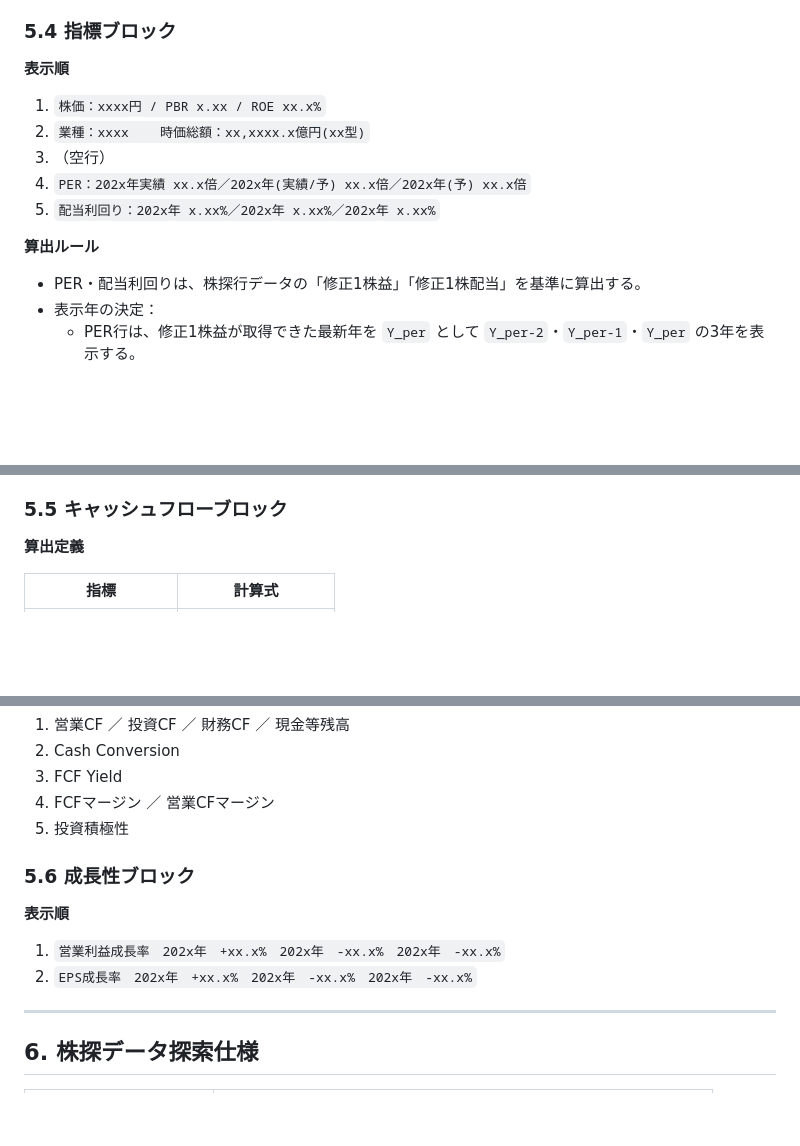
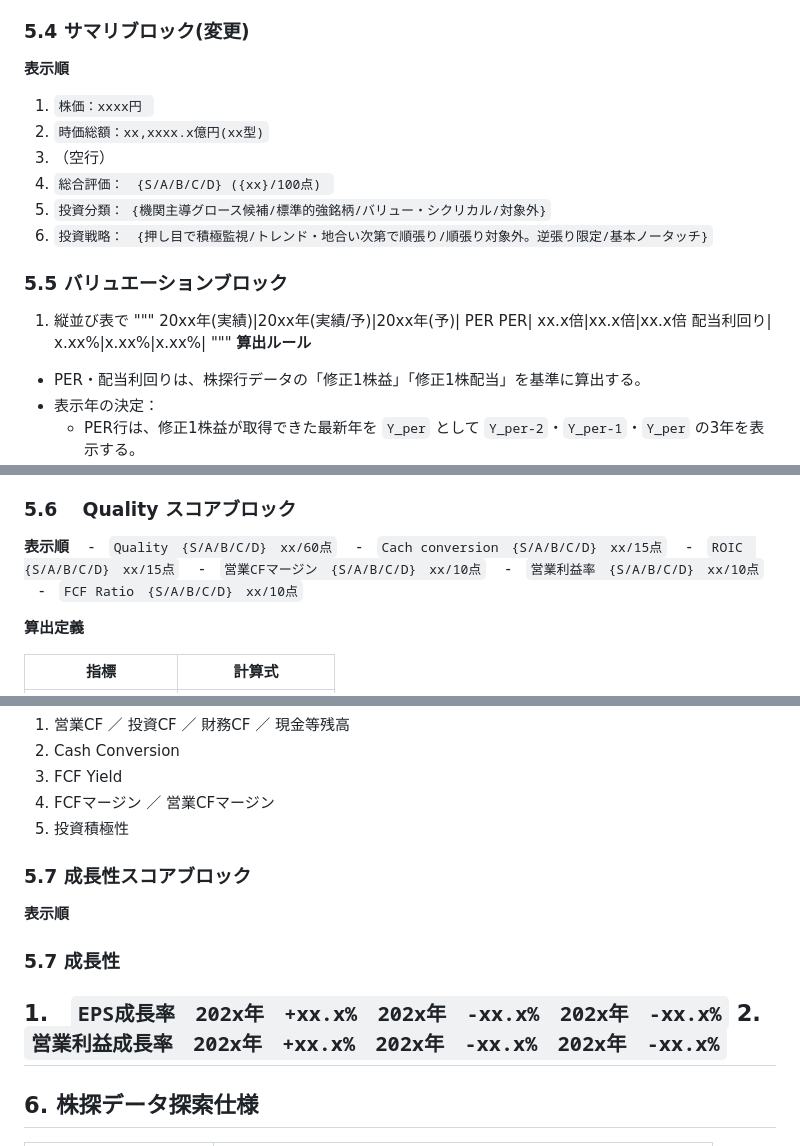
Before and after one commit to TERA630/fundamental_kabutan, a Markdown page: docs/display_spec.md, 3 parts joined by grey strips. Drawn GitHub-style; blank space fills up the shorter version.

Commit message:
fix　Display spec

```diff
--- a/docs/display_spec.md
+++ b/docs/display_spec.md
@@ -137,16 +137,23 @@
 - 同一年に実績行と予想行が存在する場合、同年実績→同年予想の比較を避けるため、予想行は成長率の計算対象外
 - 成長加速率は廃止
 
-### 5.4 指標ブロック
+### 5.4 サマリブロック(変更)
 
 **表示順**
 
-1. `株価：xxxx円 / PBR x.xx / ROE xx.x%`
-2. `業種：xxxx    時価総額：xx,xxxx.x億円(xx型)`
+1. `株価：xxxx円 `
+2. `時価総額：xx,xxxx.x億円(xx型)`
 3. （空行）
-4. `PER：202x年実績 xx.x倍／202x年(実績/予) xx.x倍／202x年(予) xx.x倍`
-5. `配当利回り：202x年 x.xx%／202x年 x.xx%／202x年 x.xx%`
+4. `総合評価：　{S/A/B/C/D} ({xx}/100点) `
+5. `投資分類： {機関主導グロース候補/標準的強銘柄/バリュー・シクリカル/対象外}`
+6. `投資戦略：　{押し目で積極監視/トレンド・地合い次第で順張り/順張り対象外。逆張り限定/基本ノータッチ}`
 
+### 5.5 バリュエーションブロック
+1.  縦並び表で
+   """ 20xx年(実績)|20xx年(実績/予)|20xx年(予)| PER
+   PER| xx.x倍|xx.x倍|xx.x倍
+   配当利回り|   x.xx%|x.xx%|x.xx%|
+   """
 **算出ルール**
 
 - PER・配当利回りは、株探行データの「修正1株益」「修正1株配当」を基準に算出する。
@@ -160,7 +167,15 @@
   - `PER = 株価 ÷ 修正1株益`
   - `配当利回り(%) = 修正1株配当 ÷ 株価 × 100`
 
-### 5.5 キャッシュフローブロック
+### 5.6 　Quality スコアブロック
+**表示順**
+　-　`Quality　{S/A/B/C/D}　xx/60点`
+　-　`Cach conversion　{S/A/B/C/D}　xx/15点`
+　-　`ROIC　{S/A/B/C/D}　xx/15点`
+　-　`営業CFマージン　{S/A/B/C/D}　xx/10点`
+　-　`営業利益率　{S/A/B/C/D}　xx/10点`
+　-　`FCF Ratio　{S/A/B/C/D}　xx/10点`
+
 
 **算出定義**
 
@@ -180,14 +195,17 @@
 3. FCF Yield
 4. FCFマージン ／ 営業CFマージン
 5. 投資積極性
-
-### 5.6 成長性ブロック
+### 5.7  成長性スコアブロック
 
 **表示順**
 
-1. `営業利益成長率　202x年　+xx.x%　202x年　-xx.x%　202x年　-xx.x%`
-2. `EPS成長率　202x年　+xx.x%　202x年　-xx.x%　202x年　-xx.x%`
 
+
+
+### 5.7  成長性
+
+1.　`EPS成長率　202x年　+xx.x%　202x年　-xx.x%　202x年　-xx.x%`
+2. `営業利益成長率　202x年　+xx.x%　202x年　-xx.x%　202x年　-xx.x%`
 ---
 
 ## 6. 株探データ探索仕様
```
